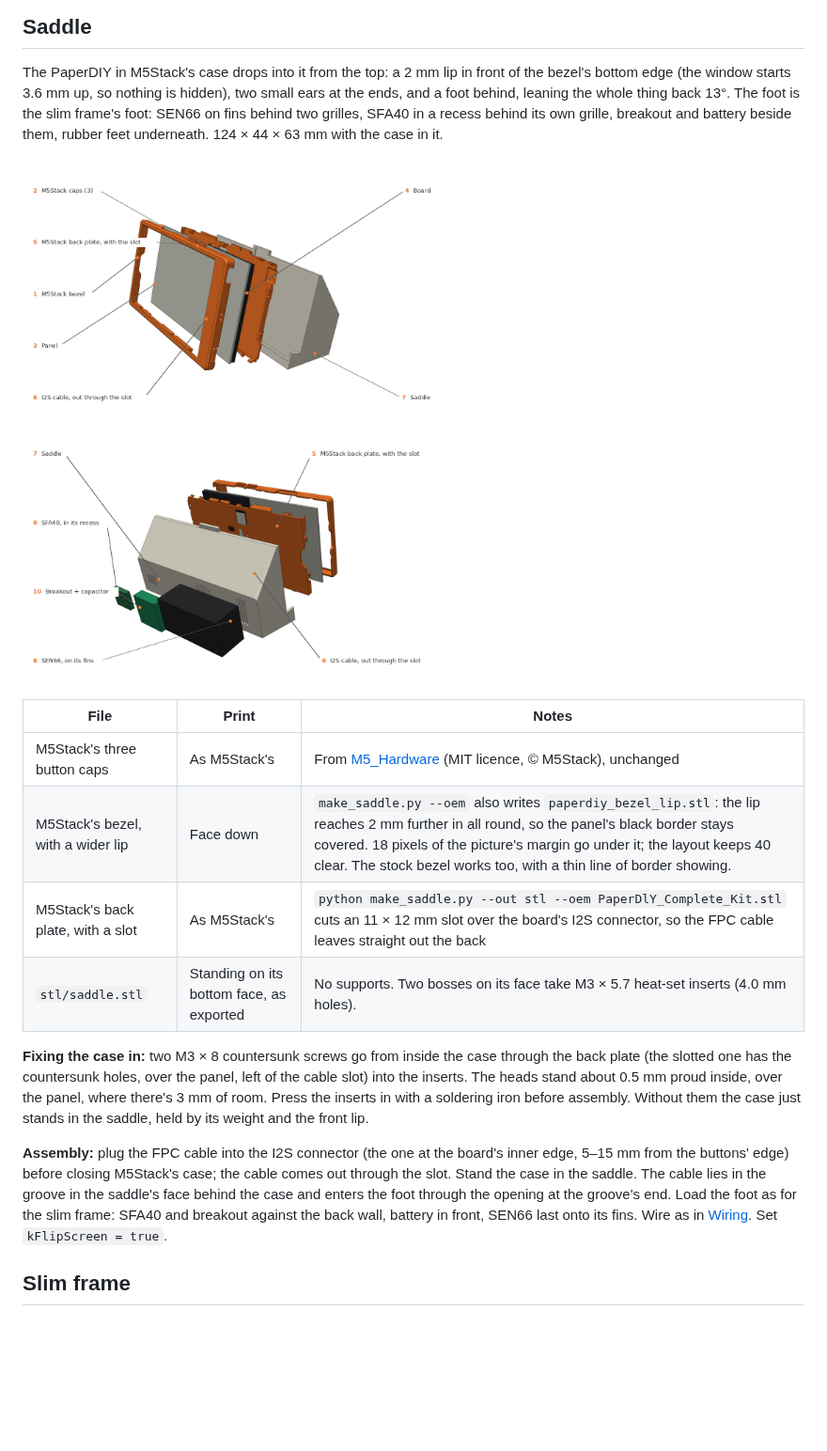
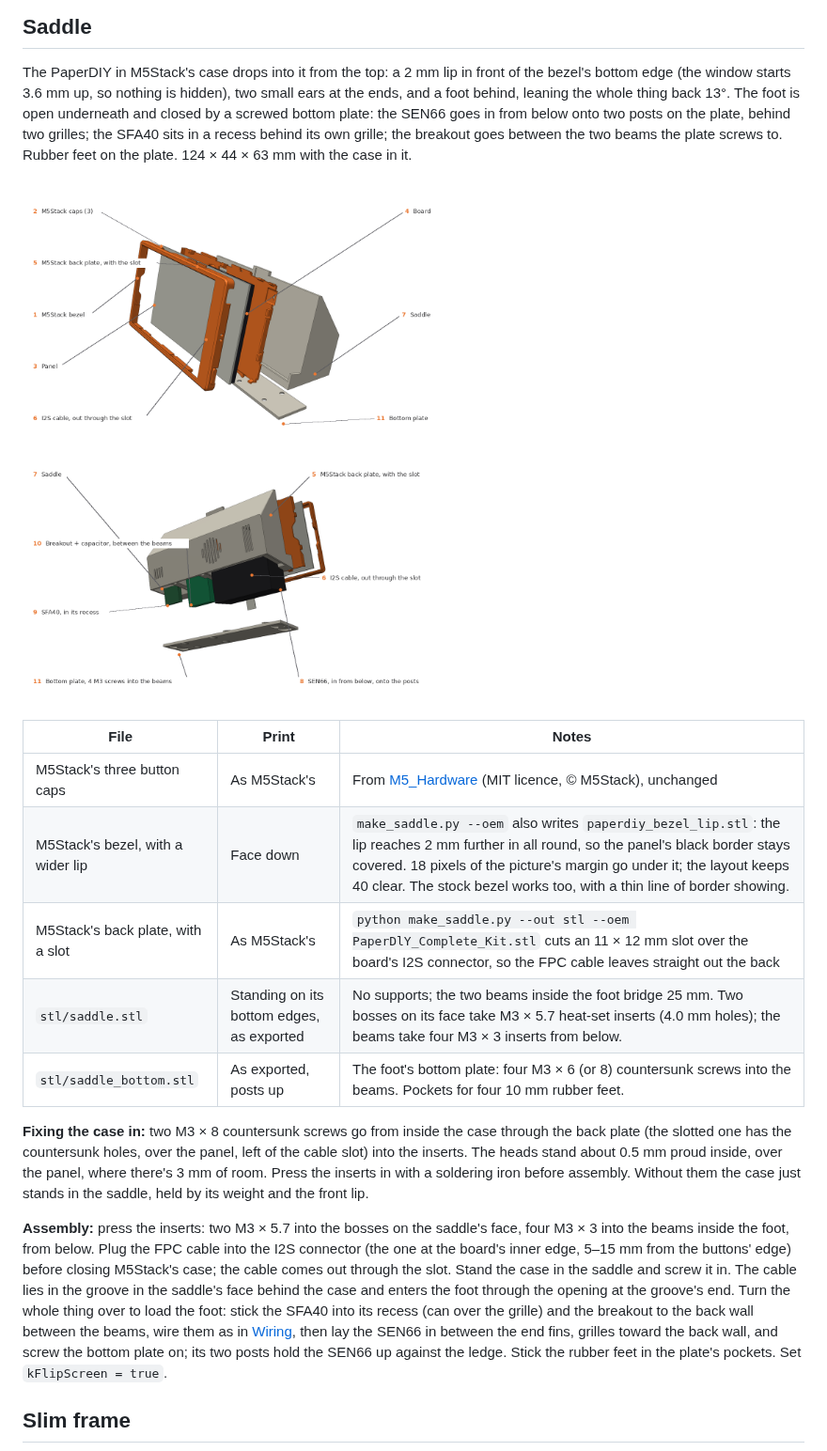
Before and after one commit to Aryeh95/PaperAir, a Markdown page: enclosure/README.md, the part around the change. Shown at 94% size. Rendered like a GitHub page; pictures changed too: enclosure/render_saddle.png; blank space fills up the shorter version.

```diff
--- a/enclosure/README.md
+++ b/enclosure/README.md
@@ -16,9 +16,10 @@ Both need `kFlipScreen = true` in `include/config.h`, because the PaperDIY's but
 
 The PaperDIY in M5Stack's case drops into it from the top: a 2 mm lip in front of the bezel's bottom
 edge (the window starts 3.6 mm up, so nothing is hidden), two small ears at the ends, and a foot
-behind, leaning the whole thing back 13°. The foot is the slim frame's foot: SEN66 on fins behind
-two grilles, SFA40 in a recess behind its own grille, breakout and battery beside them, rubber feet
-underneath. 124 × 44 × 63 mm with the case in it.
+behind, leaning the whole thing back 13°. The foot is open underneath and closed by a screwed
+bottom plate: the SEN66 goes in from below onto two posts on the plate, behind two grilles; the
+SFA40 sits in a recess behind its own grille; the breakout goes between the two beams the plate
+screws to. Rubber feet on the plate. 124 × 44 × 63 mm with the case in it.
 
 ![Exploded: the case front to back, and the saddle from behind with the foot's contents drawn out](render_saddle.png)
 
@@ -27,7 +28,8 @@ underneath. 124 × 44 × 63 mm with the case in it.
 | M5Stack's three button caps | As M5Stack's | From [M5_Hardware](https://github.com/m5stack/M5_Hardware/tree/master/Products/K159-B_PaperDIY_Complete_Kit/Structures) (MIT licence, © M5Stack), unchanged |
 | M5Stack's bezel, with a wider lip | Face down | `make_saddle.py --oem` also writes `paperdiy_bezel_lip.stl`: the lip reaches 2 mm further in all round, so the panel's black border stays covered. 18 pixels of the picture's margin go under it; the layout keeps 40 clear. The stock bezel works too, with a thin line of border showing. |
 | M5Stack's back plate, with a slot | As M5Stack's | `python make_saddle.py --out stl --oem PaperDlY_Complete_Kit.stl` cuts an 11 × 12 mm slot over the board's I2S connector, so the FPC cable leaves straight out the back |
-| `stl/saddle.stl` | Standing on its bottom face, as exported | No supports. Two bosses on its face take M3 × 5.7 heat-set inserts (4.0 mm holes). |
+| `stl/saddle.stl` | Standing on its bottom edges, as exported | No supports; the two beams inside the foot bridge 25 mm. Two bosses on its face take M3 × 5.7 heat-set inserts (4.0 mm holes); the beams take four M3 × 3 inserts from below. |
+| `stl/saddle_bottom.stl` | As exported, posts up | The foot's bottom plate: four M3 × 6 (or 8) countersunk screws into the beams. Pockets for four 10 mm rubber feet. |
 
 **Fixing the case in:** two M3 × 8 countersunk screws go from inside the case through the back plate
 (the slotted one has the countersunk holes, over the panel, left of the cable slot) into the
@@ -35,12 +37,16 @@ inserts. The heads stand about 0.5 mm proud inside, over the panel, where there'
 Press the inserts in with a soldering iron before assembly. Without them the case just
 stands in the saddle, held by its weight and the front lip.
 
-**Assembly:** plug the FPC cable into the I2S connector (the one at the board's inner edge, 5–15 mm
-from the buttons' edge) before closing M5Stack's case; the cable comes out through the slot. Stand
-the case in the saddle. The cable lies in the groove in the saddle's face behind the case and
-enters the foot through the opening at the groove's end. Load the foot as for the slim frame:
-SFA40 and breakout against the back wall, battery in front, SEN66 last onto its fins. Wire as in
-[Wiring](#wiring). Set `kFlipScreen = true`.
+**Assembly:** press the inserts: two M3 × 5.7 into the bosses on the saddle's face, four M3 × 3
+into the beams inside the foot, from below. Plug the FPC cable into the I2S connector (the one at
+the board's inner edge, 5–15 mm from the buttons' edge) before closing M5Stack's case; the cable
+comes out through the slot. Stand the case in the saddle and screw it in. The cable lies in the
+groove in the saddle's face behind the case and enters the foot through the opening at the groove's
+end. Turn the whole thing over to load the foot: stick the SFA40 into its recess (can over the
+grille) and the breakout to the back wall between the beams, wire them as in [Wiring](#wiring),
+then lay the SEN66 in between the end fins, grilles toward the back wall, and screw the bottom
+plate on; its two posts hold the SEN66 up against the ledge. Stick the rubber feet in the plate's
+pockets. Set `kFlipScreen = true`.
 
 ## Slim frame
 
```
Also changed, not shown: 3 other files.
